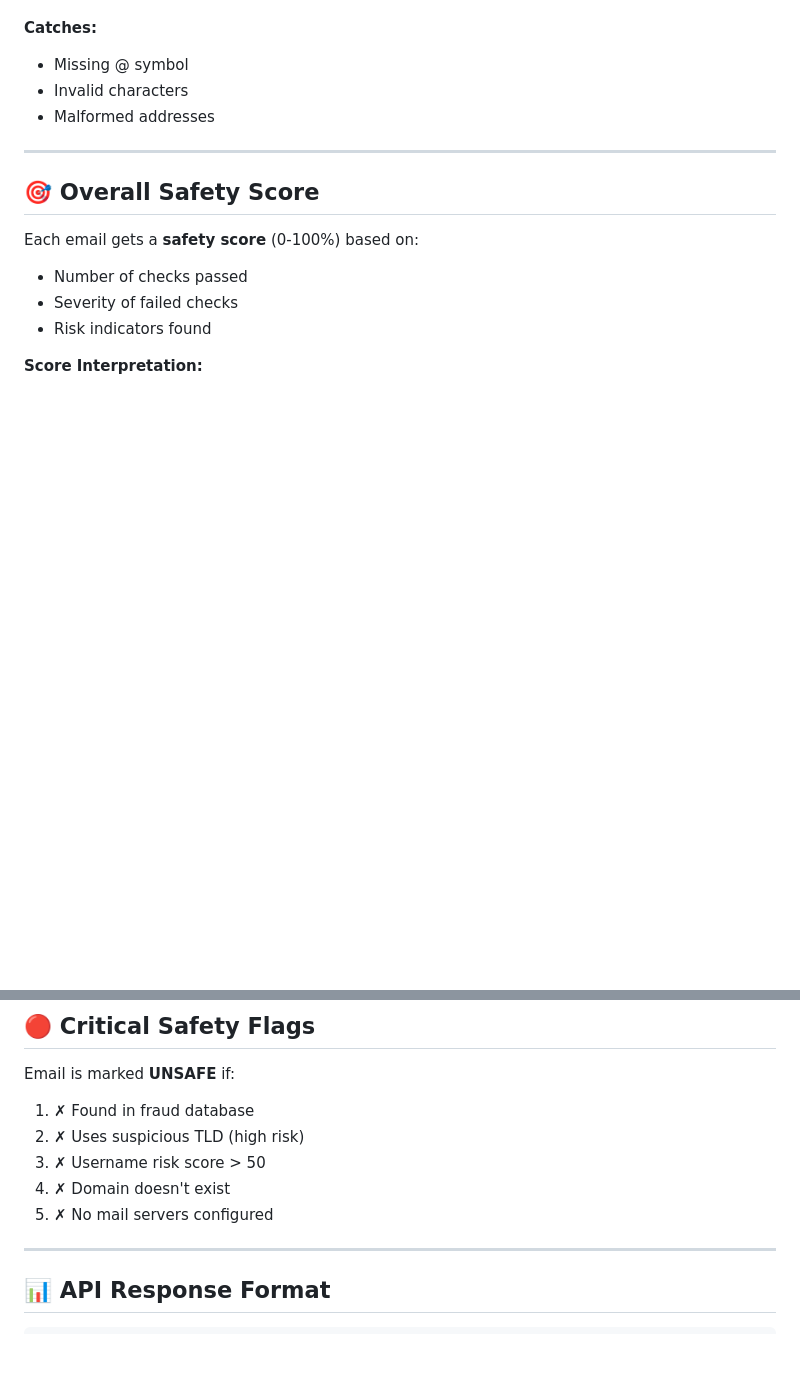
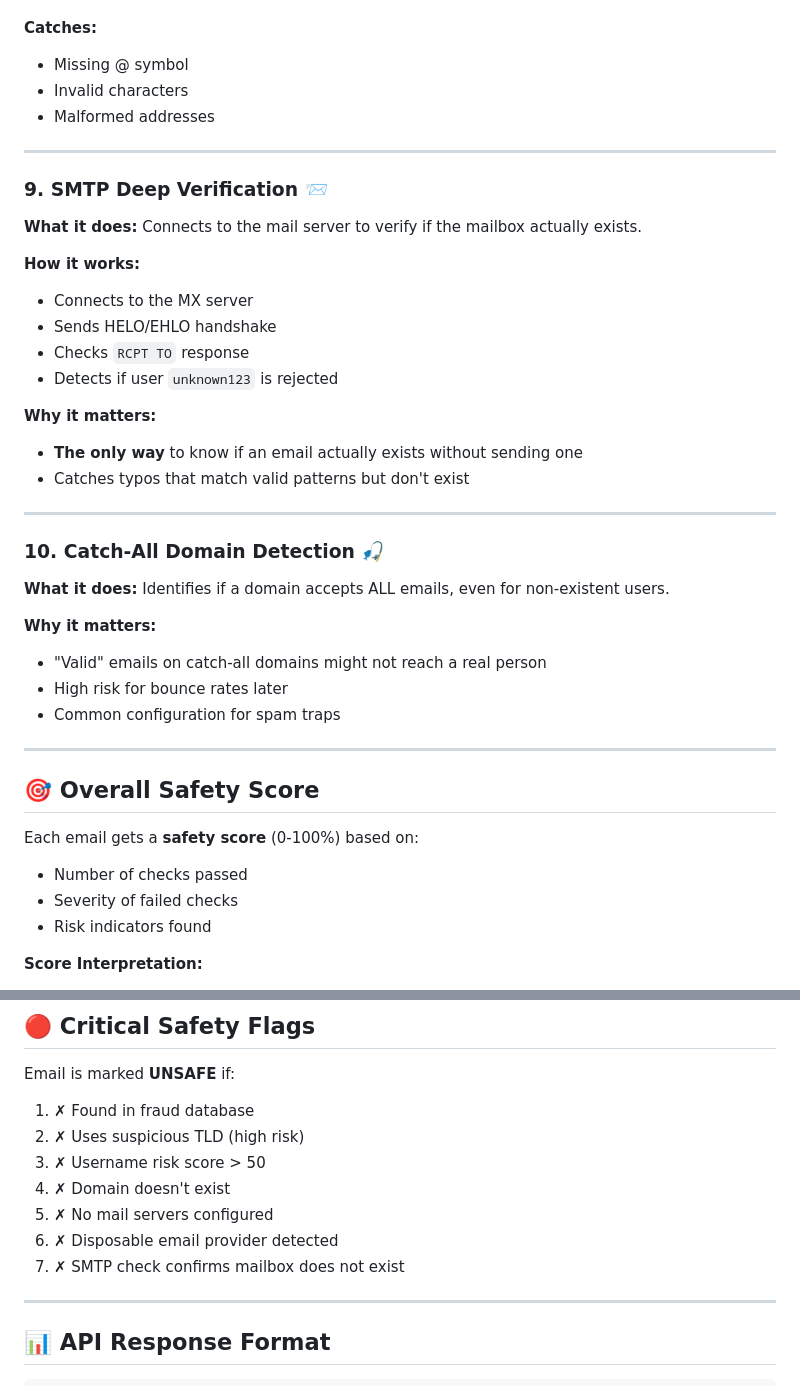
Before and after one commit to DhanushPillay/MailSpectre, a Markdown page: docs/SAFETY_FEATURES.md, 2 parts joined by grey strips. GitHub-like rendering; blank space fills up the shorter version.

Commit message:
docs: Document new safety features

```diff
--- a/docs/SAFETY_FEATURES.md
+++ b/docs/SAFETY_FEATURES.md
@@ -149,6 +149,31 @@ MailSpectre now includes **comprehensive safety checks** to determine if an emai
 
 ---
 
+### 9. **SMTP Deep Verification** 📨
+**What it does:** Connects to the mail server to verify if the mailbox actually exists.
+
+**How it works:**
+- Connects to the MX server
+- Sends HELO/EHLO handshake
+- Checks `RCPT TO` response
+- Detects if user `unknown123` is rejected
+
+**Why it matters:**
+- **The only way** to know if an email actually exists without sending one
+- Catches typos that match valid patterns but don't exist
+
+---
+
+### 10. **Catch-All Domain Detection** 🎣
+**What it does:** Identifies if a domain accepts ALL emails, even for non-existent users.
+
+**Why it matters:**
+- "Valid" emails on catch-all domains might not reach a real person
+- High risk for bounce rates later
+- Common configuration for spam traps
+
+---
+
 ## 🎯 Overall Safety Score
 
 Each email gets a **safety score** (0-100%) based on:
@@ -172,6 +197,8 @@ Email is marked **UNSAFE** if:
 3. ✗ Username risk score > 50
 4. ✗ Domain doesn't exist
 5. ✗ No mail servers configured
+6. ✗ Disposable email provider detected
+7. ✗ SMTP check confirms mailbox does not exist
 
 ---
 
```
